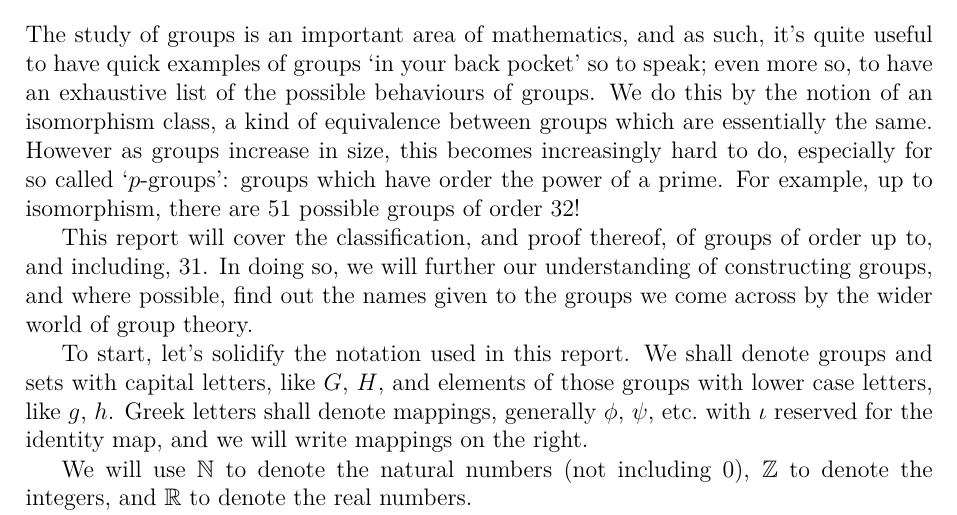
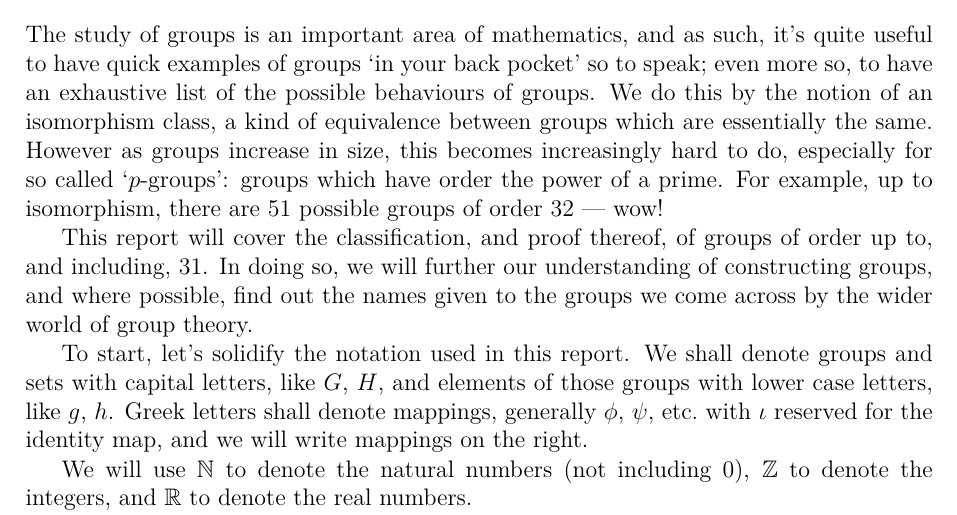
Before and after one commit to Bodleum/dissertation, a LaTeX document (main.tex, which reads parts/intro.tex): part of page 3 of 34, cut so that both start at the same text. Compiled offline with XeLaTeX.

Commit message:
Ambiguous factorial

```diff
--- a/parts/intro.tex
+++ b/parts/intro.tex
@@ -139,7 +139,7 @@ The study of groups is an important area of mathematics, and as such, it's quite
 We do this by the notion of an isomorphism class, a kind of equivalence between groups which are essentially the same.
 However as groups increase in size, this becomes increasingly hard to do, especially for so called `\(p\)-groups':
 groups which have order the power of a prime.
-For example, up to isomorphism, there are 51 possible groups of order 32!
+For example, up to isomorphism, there are 51 possible groups of order 32 --- wow!
 
 This report will cover the classification, and proof thereof, of groups of order up to, and including, 31.
 In doing so, we will further our understanding of constructing groups, and where possible, find out the names given to
```
Also changed, not shown: main.pdf, 1 other file.
